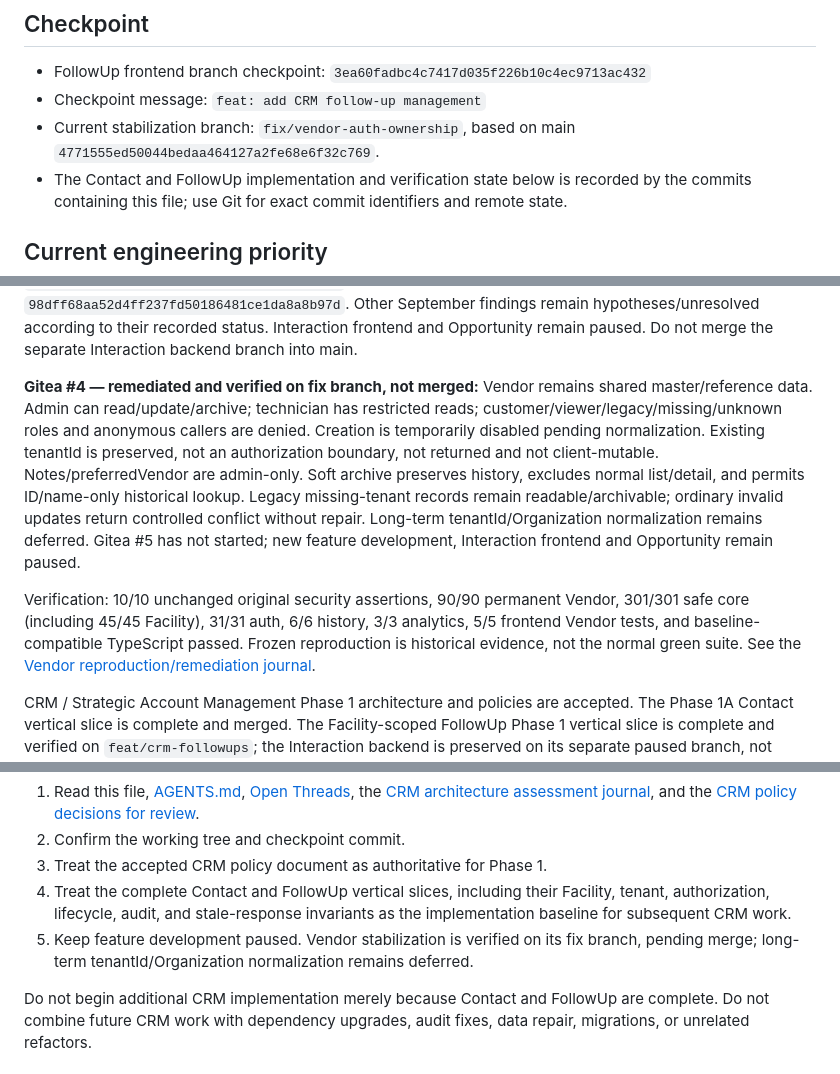
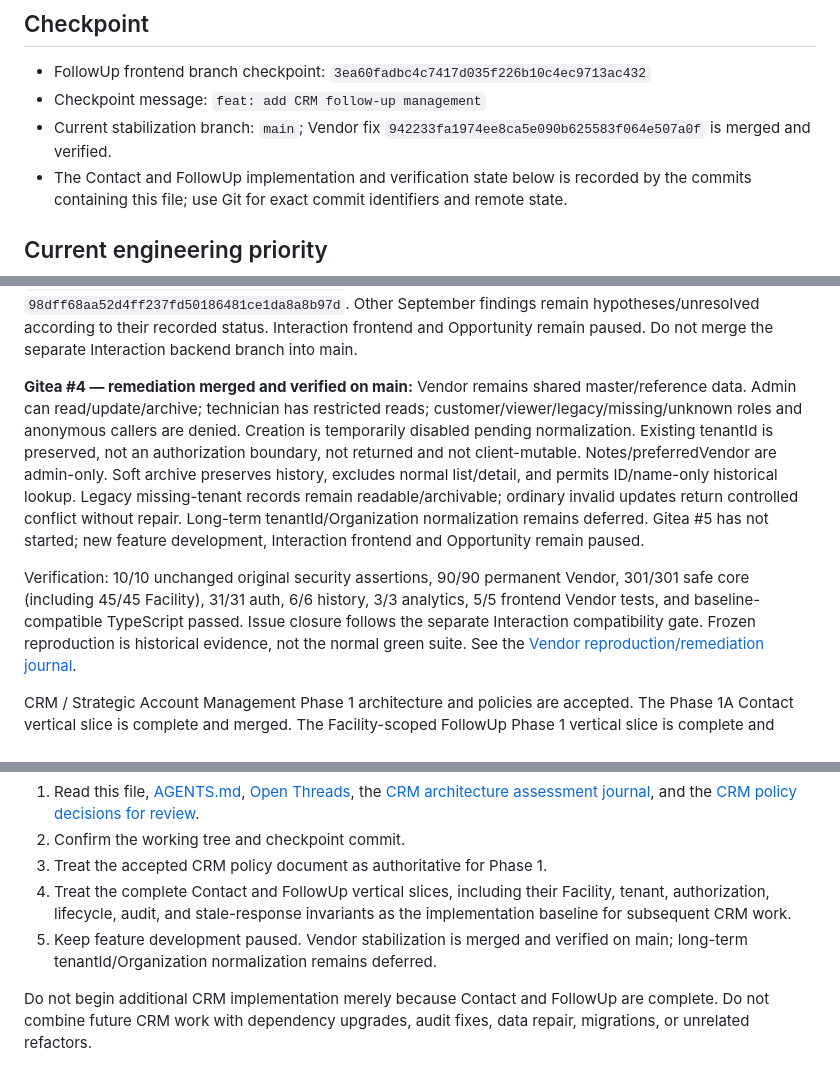
Before and after one commit to LiteRoc/Cronus, a Markdown page: docs/ai-memory/Current Context.md, 3 parts joined by grey strips. Drawn GitHub-style.

```diff
--- a/docs/ai-memory/Current Context.md
+++ b/docs/ai-memory/Current Context.md
@@ -6,7 +6,7 @@
 
 - FollowUp frontend branch checkpoint: `3ea60fadbc4c7417d035f226b10c4ec9713ac432`
 - Checkpoint message: `feat: add CRM follow-up management`
-- Current stabilization branch: `fix/vendor-auth-ownership`, based on main `4771555ed50044bedaa464127a2fe68e6f32c769`.
+- Current stabilization branch: `main`; Vendor fix `942233fa1974ee8ca5e090b625583f064e507a0f` is merged and verified.
 - The Contact and FollowUp implementation and verification state below is recorded by the commits containing this file; use Git for exact commit identifiers and remote state.
 
 ## Current engineering priority
@@ -28,7 +28,7 @@ Other September findings remain hypotheses/unresolved according to their
 recorded status. Interaction frontend and Opportunity remain paused.
 Do not merge the separate Interaction backend branch into main.
 
-**Gitea #4 — remediated and verified on fix branch, not merged:** Vendor remains
+**Gitea #4 — remediation merged and verified on main:** Vendor remains
 shared master/reference data. Admin can read/update/archive; technician has
 restricted reads; customer/viewer/legacy/missing/unknown roles and anonymous
 callers are denied. Creation is temporarily disabled pending normalization.
@@ -42,7 +42,7 @@ Interaction frontend and Opportunity remain paused.
 
 Verification: 10/10 unchanged original security assertions, 90/90 permanent Vendor,
 301/301 safe core (including 45/45 Facility), 31/31 auth, 6/6 history, 3/3 analytics,
-5/5 frontend Vendor tests, and baseline-compatible TypeScript passed. Frozen
+5/5 frontend Vendor tests, and baseline-compatible TypeScript passed. Issue closure follows the separate Interaction compatibility gate. Frozen
 reproduction is historical evidence, not the normal green suite. See the
 [Vendor reproduction/remediation journal](<../engineering-journal/2026-09-15 - Vendor Authentication and Ownership Reproduction.md>).
 
@@ -54,7 +54,7 @@ At the start of the next session:
 2. Confirm the working tree and checkpoint commit.
 3. Treat the accepted CRM policy document as authoritative for Phase 1.
 4. Treat the complete Contact and FollowUp vertical slices, including their Facility, tenant, authorization, lifecycle, audit, and stale-response invariants as the implementation baseline for subsequent CRM work.
-5. Keep feature development paused. Vendor stabilization is verified on its fix branch, pending merge; long-term tenantId/Organization normalization remains deferred.
+5. Keep feature development paused. Vendor stabilization is merged and verified on main; long-term tenantId/Organization normalization remains deferred.
 
 Do not begin additional CRM implementation merely because Contact and FollowUp are complete. Do not combine future CRM work with dependency upgrades, audit fixes, data repair, migrations, or unrelated refactors.
 
```
Also changed, not shown: docs/ai-memory/Open Threads.md (+3 -3 lines), docs/engineering-journal/2026-09-15 - Vendor Authentication and Ownership Reproduction.md (+20 -0 lines).
